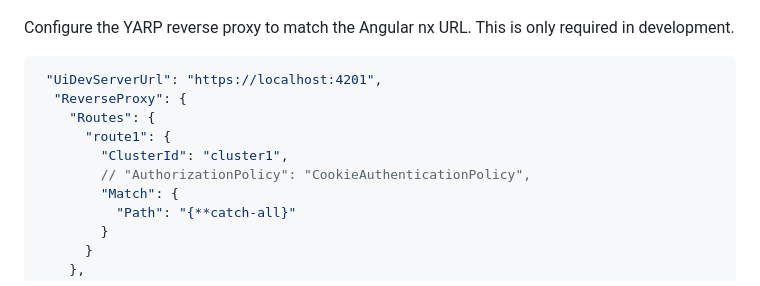
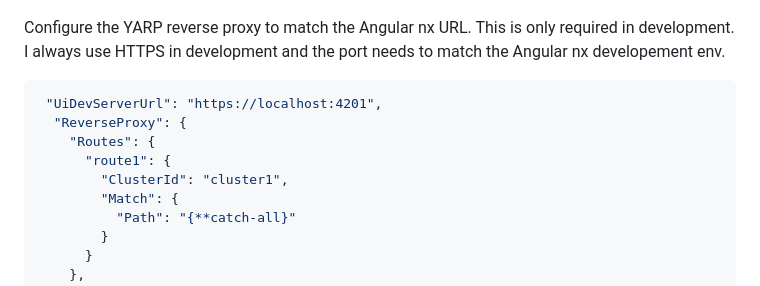
Before and after one commit to damienbod/bff-aspnetcore-angular, a Markdown page: README.md, the part around the change. Rendered like a GitHub page.

Commit message:
improve readme

````diff
--- a/README.md
+++ b/README.md
@@ -8,7 +8,7 @@ In production, the Angular nx project is built into the **wwwroot** of the .NET
 
 ![BFF production](https://github.com/damienbod/bff-aspnetcore-angular/blob/main/images/bff-arch-production_01.png)
 
-Configure the YARP reverse proxy to match the Angular nx URL. This is only required in development.
+Configure the YARP reverse proxy to match the Angular nx URL. This is only required in development. I always use HTTPS in development and the port needs to match the Angular nx developement env.
 
 ```json
  "UiDevServerUrl": "https://localhost:4201",
@@ -16,7 +16,6 @@ Configure the YARP reverse proxy to match the Angular nx URL. This is only requi
     "Routes": {
       "route1": {
         "ClusterId": "cluster1",
-        // "AuthorizationPolicy": "CookieAuthenticationPolicy",
         "Match": {
           "Path": "{**catch-all}"
         }
````
